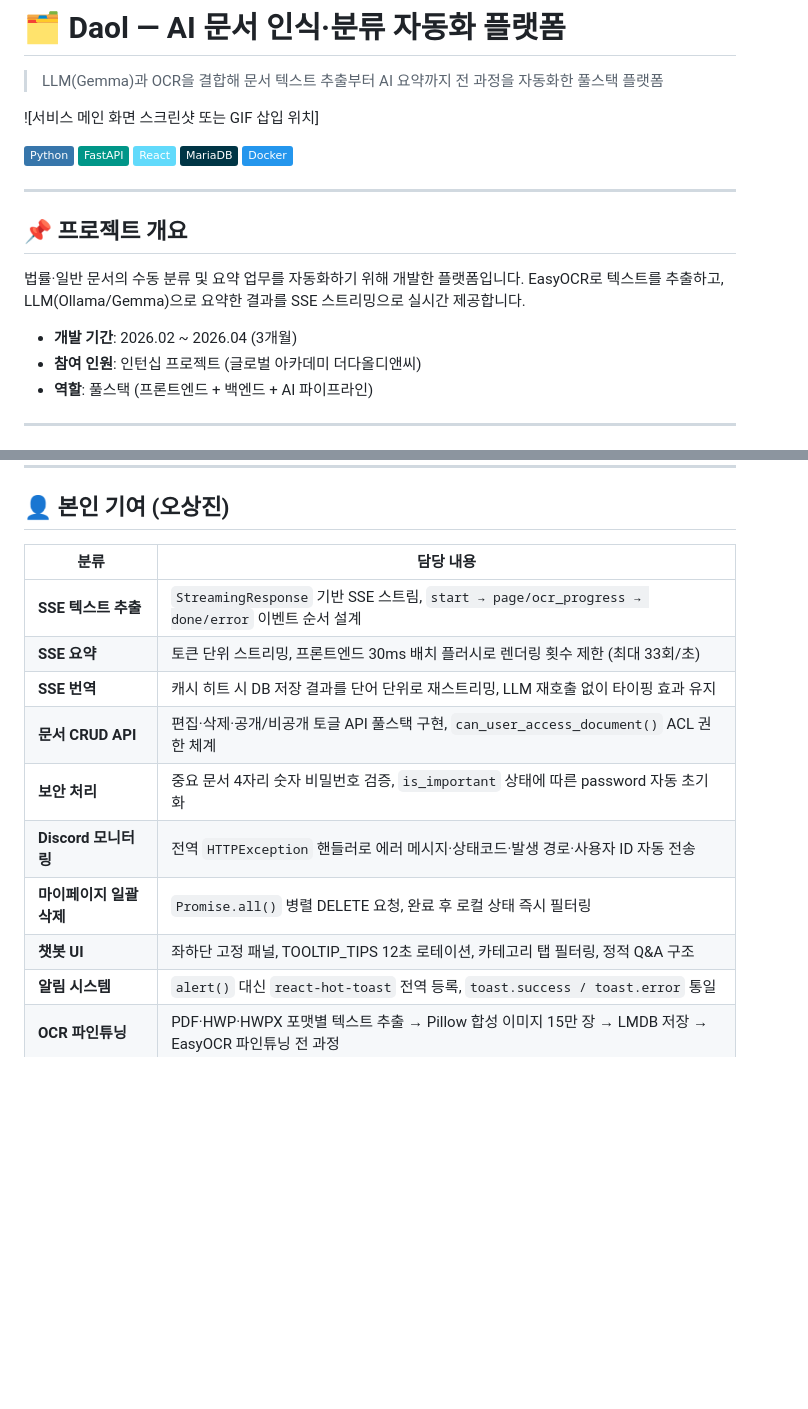
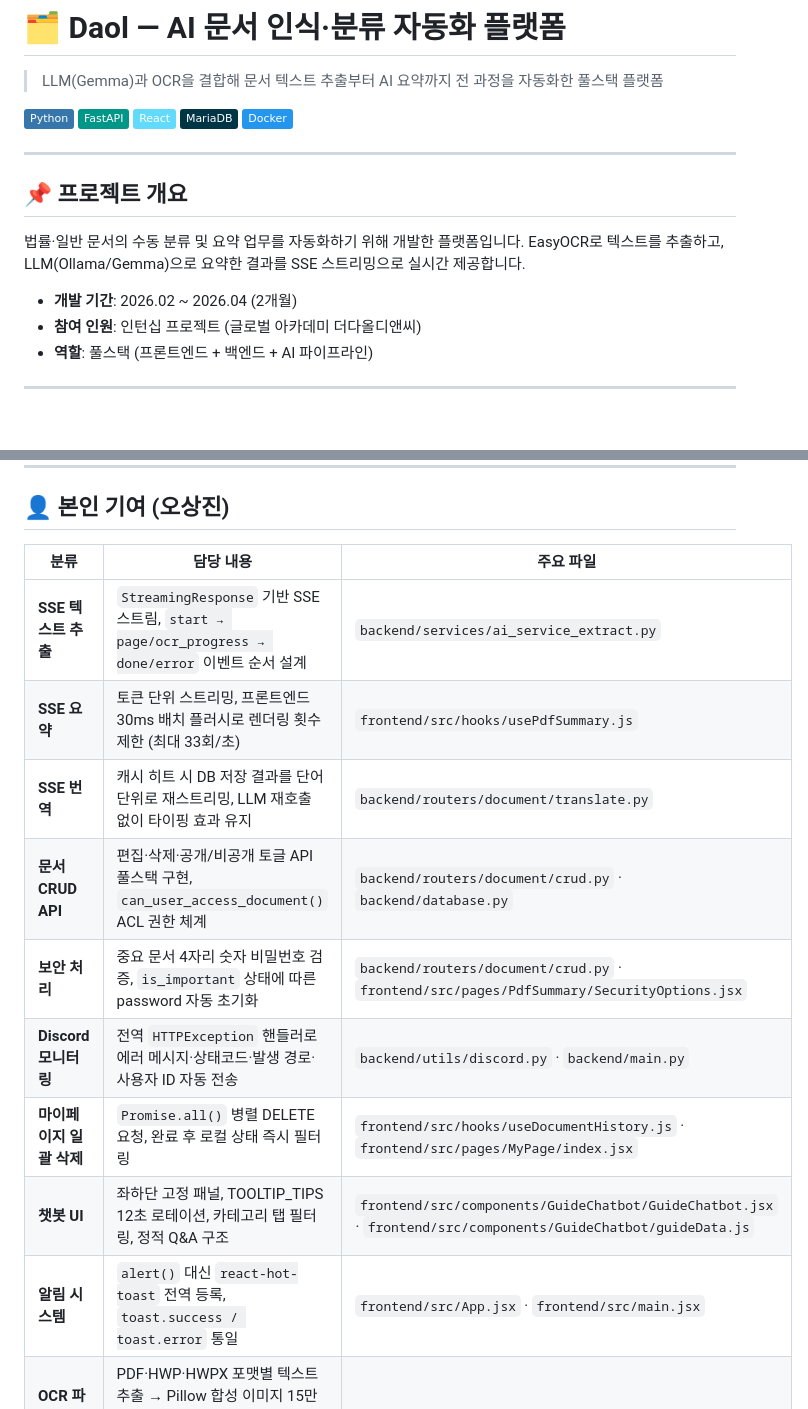
Before and after one commit to osj537/daol-project, a Markdown page: README.md, 2 parts joined by grey strips. GitHub-like rendering; badges without logos; blank space fills up the shorter version.

Commit message:
docs: README 수정

```diff
--- a/README.md
+++ b/README.md
@@ -1,8 +1,6 @@
 # 🗂️ Daol — AI 문서 인식·분류 자동화 플랫폼
 
 > LLM(Gemma)과 OCR을 결합해 문서 텍스트 추출부터 AI 요약까지 전 과정을 자동화한 풀스택 플랫폼
-
-![서비스 메인 화면 스크린샷 또는 GIF 삽입 위치]
 
 [![Python](https://img.shields.io/badge/Python-3776AB?style=flat&logo=python&logoColor=white)](https://python.org)
 [![FastAPI](https://img.shields.io/badge/FastAPI-009688?style=flat&logo=fastapi&logoColor=white)](https://fastapi.tiangolo.com)
@@ -17,7 +15,7 @@
 법률·일반 문서의 수동 분류 및 요약 업무를 자동화하기 위해 개발한 플랫폼입니다.
 EasyOCR로 텍스트를 추출하고, LLM(Ollama/Gemma)으로 요약한 결과를 SSE 스트리밍으로 실시간 제공합니다.
 
-- **개발 기간**: 2026.02 ~ 2026.04 (3개월)
+- **개발 기간**: 2026.02 ~ 2026.04 (2개월)
 - **참여 인원**: 인턴십 프로젝트 (글로벌 아카데미 더다올디앤씨)
 - **역할**: 풀스택 (프론트엔드 + 백엔드 + AI 파이프라인)
 
@@ -48,17 +46,17 @@ EasyOCR로 텍스트를 추출하고, LLM(Ollama/Gemma)으로 요약한 결과
 
 ## 👤 본인 기여 (오상진)
 
-| 분류                     | 담당 내용                                                                                           |
-| ------------------------ | --------------------------------------------------------------------------------------------------- |
-| **SSE 텍스트 추출**      | `StreamingResponse` 기반 SSE 스트림, `start → page/ocr_progress → done/error` 이벤트 순서 설계      |
-| **SSE 요약**             | 토큰 단위 스트리밍, 프론트엔드 30ms 배치 플러시로 렌더링 횟수 제한 (최대 33회/초)                   |
-| **SSE 번역**             | 캐시 히트 시 DB 저장 결과를 단어 단위로 재스트리밍, LLM 재호출 없이 타이핑 효과 유지                |
-| **문서 CRUD API**        | 편집·삭제·공개/비공개 토글 API 풀스택 구현, `can_user_access_document()` ACL 권한 체계              |
-| **보안 처리**            | 중요 문서 4자리 숫자 비밀번호 검증, `is_important` 상태에 따른 password 자동 초기화                 |
-| **Discord 모니터링**     | 전역 `HTTPException` 핸들러로 에러 메시지·상태코드·발생 경로·사용자 ID 자동 전송                    |
-| **마이페이지 일괄 삭제** | `Promise.all()` 병렬 DELETE 요청, 완료 후 로컬 상태 즉시 필터링                                     |
-| **챗봇 UI**              | 좌하단 고정 패널, TOOLTIP_TIPS 12초 로테이션, 카테고리 탭 필터링, 정적 Q&A 구조                     |
-| **알림 시스템**          | `alert()` 대신 `react-hot-toast` 전역 등록, `toast.success / toast.error` 통일                      |
+| 분류                     | 담당 내용                                                                                           | 주요 파일                                                                                                     |
+| ------------------------ | --------------------------------------------------------------------------------------------------- | ------------------------------------------------------------------------------------------------------------- |
+| **SSE 텍스트 추출**      | `StreamingResponse` 기반 SSE 스트림, `start → page/ocr_progress → done/error` 이벤트 순서 설계      | `backend/services/ai_service_extract.py`                                                                      |
+| **SSE 요약**             | 토큰 단위 스트리밍, 프론트엔드 30ms 배치 플러시로 렌더링 횟수 제한 (최대 33회/초)                   | `frontend/src/hooks/usePdfSummary.js`                                                                         |
+| **SSE 번역**             | 캐시 히트 시 DB 저장 결과를 단어 단위로 재스트리밍, LLM 재호출 없이 타이핑 효과 유지                | `backend/routers/document/translate.py`                                                                       |
+| **문서 CRUD API**        | 편집·삭제·공개/비공개 토글 API 풀스택 구현, `can_user_access_document()` ACL 권한 체계              | `backend/routers/document/crud.py` · `backend/database.py`                                                    |
+| **보안 처리**            | 중요 문서 4자리 숫자 비밀번호 검증, `is_important` 상태에 따른 password 자동 초기화                 | `backend/routers/document/crud.py` · `frontend/src/pages/PdfSummary/SecurityOptions.jsx`                      |
+| **Discord 모니터링**     | 전역 `HTTPException` 핸들러로 에러 메시지·상태코드·발생 경로·사용자 ID 자동 전송                    | `backend/utils/discord.py` · `backend/main.py`                                                                |
+| **마이페이지 일괄 삭제** | `Promise.all()` 병렬 DELETE 요청, 완료 후 로컬 상태 즉시 필터링                                     | `frontend/src/hooks/useDocumentHistory.js` · `frontend/src/pages/MyPage/index.jsx`                            |
+| **챗봇 UI**              | 좌하단 고정 패널, TOOLTIP_TIPS 12초 로테이션, 카테고리 탭 필터링, 정적 Q&A 구조                     | `frontend/src/components/GuideChatbot/GuideChatbot.jsx` · `frontend/src/components/GuideChatbot/guideData.js` |
+| **알림 시스템**          | `alert()` 대신 `react-hot-toast` 전역 등록, `toast.success / toast.error` 통일                      | `frontend/src/App.jsx` · `frontend/src/main.jsx`                                                              |
 | **OCR 파인튜닝**         | PDF·HWP·HWPX 포맷별 텍스트 추출 → Pillow 합성 이미지 15만 장 → LMDB 저장 → EasyOCR 파인튜닝 전 과정 |
 | **학습 최적화**          | `ThreadPoolExecutor(16 workers)` 병렬 생성, 5,000개마다 commit으로 메모리 과부하 방지               |
 
```
